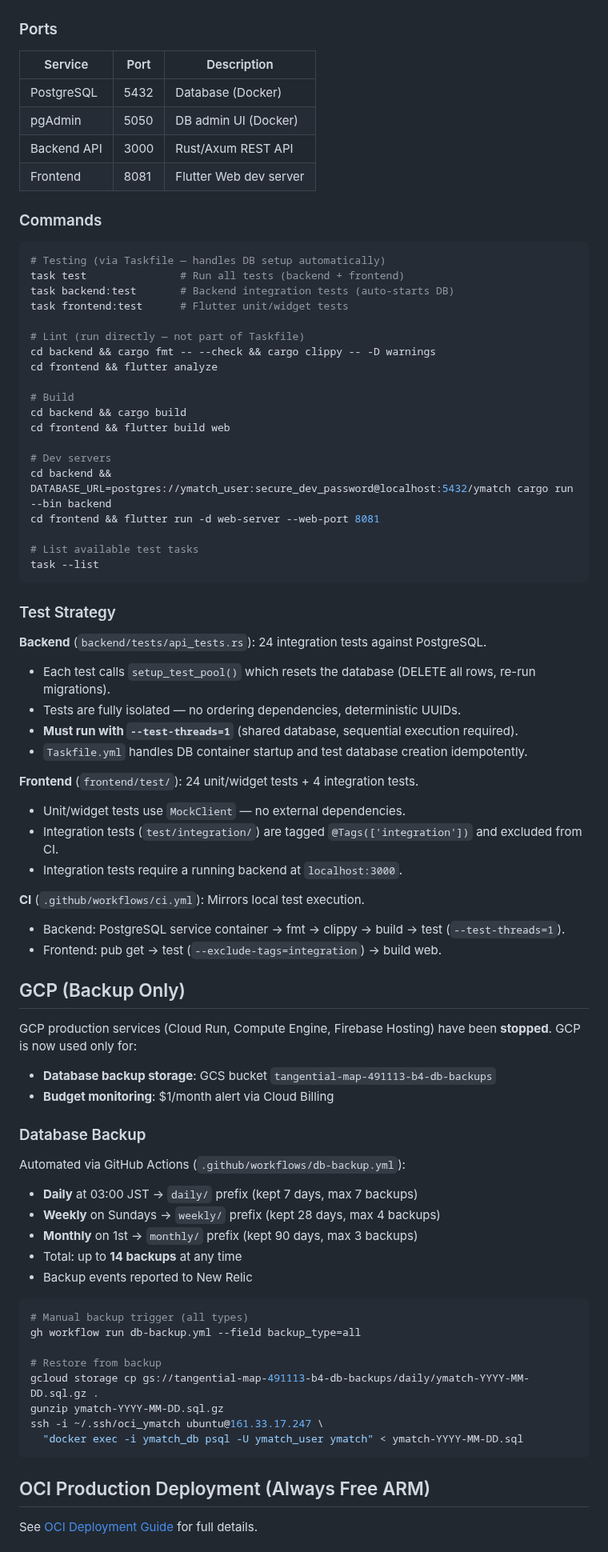
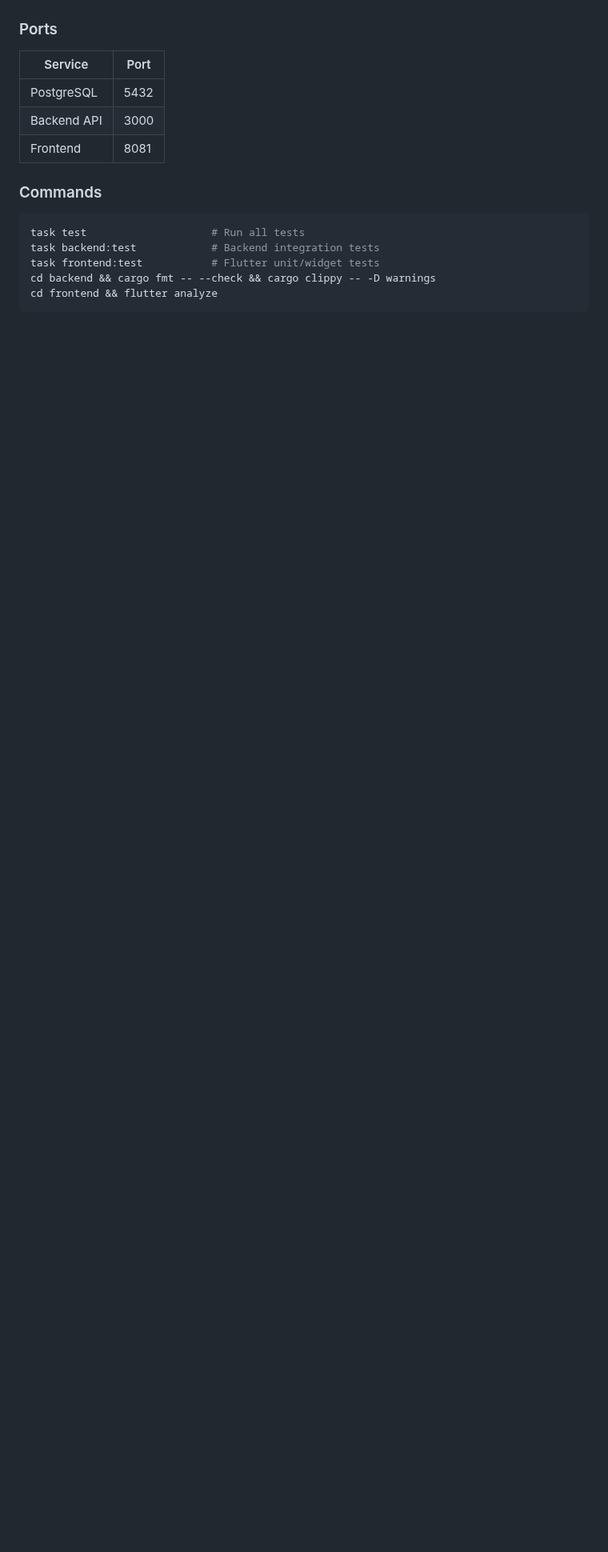
Before and after one commit to menonu/ymatch, a Markdown page: AGENTS.md, the part around one of its changes. Shown at 80% size. Rendered like a GitHub page; blank space fills up the shorter version.

````diff
--- a/AGENTS.md
+++ b/AGENTS.md
@@ -23,79 +70,17 @@ DB: `ymatch_user:secure_dev_password@localhost:5432/ymatch` | pgAdmin: `http://l
 
 ### Ports
-| Service     | Port | Description            |
-|-------------|------|------------------------|
-| PostgreSQL  | 5432 | Database (Docker)      |
-| pgAdmin     | 5050 | DB admin UI (Docker)   |
-| Backend API | 3000 | Rust/Axum REST API     |
-| Frontend    | 8081 | Flutter Web dev server |
+| Service | Port |
+|---------|------|
+| PostgreSQL | 5432 |
+| Backend API | 3000 |
+| Frontend | 8081 |
 
 ### Commands
 ```bash
-# Testing (via Taskfile — handles DB setup automatically)
-task test               # Run all tests (backend + frontend)
-task backend:test       # Backend integration tests (auto-starts DB)
-task frontend:test      # Flutter unit/widget tests
-
-# Lint (run directly — not part of Taskfile)
+task test                    # Run all tests
+task backend:test            # Backend integration tests
+task frontend:test           # Flutter unit/widget tests
 cd backend && cargo fmt -- --check && cargo clippy -- -D warnings
 cd frontend && flutter analyze
-
-# Build
-cd backend && cargo build
-cd frontend && flutter build web
-
-# Dev servers
-cd backend && DATABASE_URL=postgres://ymatch_user:secure_dev_password@localhost:5432/ymatch cargo run --bin backend
-cd frontend && flutter run -d web-server --web-port 8081
-
-# List available test tasks
-task --list
 ```
 
-### Test Strategy
-
-**Backend** (`backend/tests/api_tests.rs`): 24 integration tests against PostgreSQL.
-- Each test calls `setup_test_pool()` which resets the database (DELETE all rows, re-run migrations).
-- Tests are fully isolated — no ordering dependencies, deterministic UUIDs.
-- **Must run with `--test-threads=1`** (shared database, sequential execution required).
-- `Taskfile.yml` handles DB container startup and test database creation idempotently.
-
-**Frontend** (`frontend/test/`): 24 unit/widget tests + 4 integration tests.
-- Unit/widget tests use `MockClient` — no external dependencies.
-- Integration tests (`test/integration/`) are tagged `@Tags(['integration'])` and excluded from CI.
-- Integration tests require a running backend at `localhost:3000`.
-
-**CI** (`.github/workflows/ci.yml`): Mirrors local test execution.
-- Backend: PostgreSQL service container → fmt → clippy → build → test (`--test-threads=1`).
-- Frontend: pub get → test (`--exclude-tags=integration`) → build web.
-
-## GCP (Backup Only)
-
-GCP production services (Cloud Run, Compute Engine, Firebase Hosting) have been **stopped**.
-GCP is now used only for:
-- **Database backup storage**: GCS bucket `tangential-map-491113-b4-db-backups`
-- **Budget monitoring**: $1/month alert via Cloud Billing
-
-### Database Backup
-Automated via GitHub Actions (`.github/workflows/db-backup.yml`):
-- **Daily** at 03:00 JST → `daily/` prefix (kept 7 days, max 7 backups)
-- **Weekly** on Sundays → `weekly/` prefix (kept 28 days, max 4 backups)
-- **Monthly** on 1st → `monthly/` prefix (kept 90 days, max 3 backups)
-- Total: up to **14 backups** at any time
-- Backup events reported to New Relic
-
-```bash
-# Manual backup trigger (all types)
-gh workflow run db-backup.yml --field backup_type=all
-
-# Restore from backup
-gcloud storage cp gs://tangential-map-491113-b4-db-backups/daily/ymatch-YYYY-MM-DD.sql.gz .
-gunzip ymatch-YYYY-MM-DD.sql.gz
-ssh -i ~/.ssh/oci_ymatch ubuntu@161.33.17.247 \
-  "docker exec -i ymatch_db psql -U ymatch_user ymatch" < ymatch-YYYY-MM-DD.sql
-```
-
-## OCI Production Deployment (Always Free ARM)
-
-See [OCI Deployment Guide](./docs/how_to/oci_deployment.md) for full details.
-
````
Also changed, not shown: other parts of AGENTS.md (+66 -88 lines).
